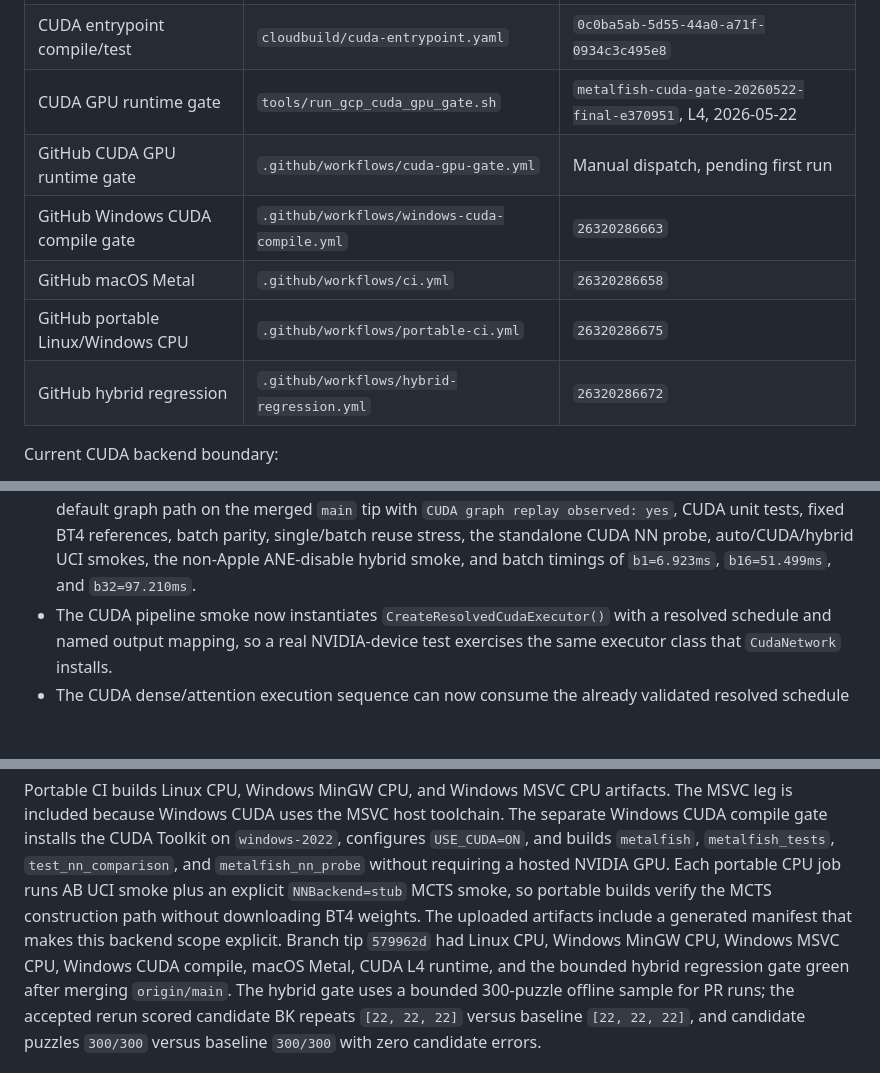
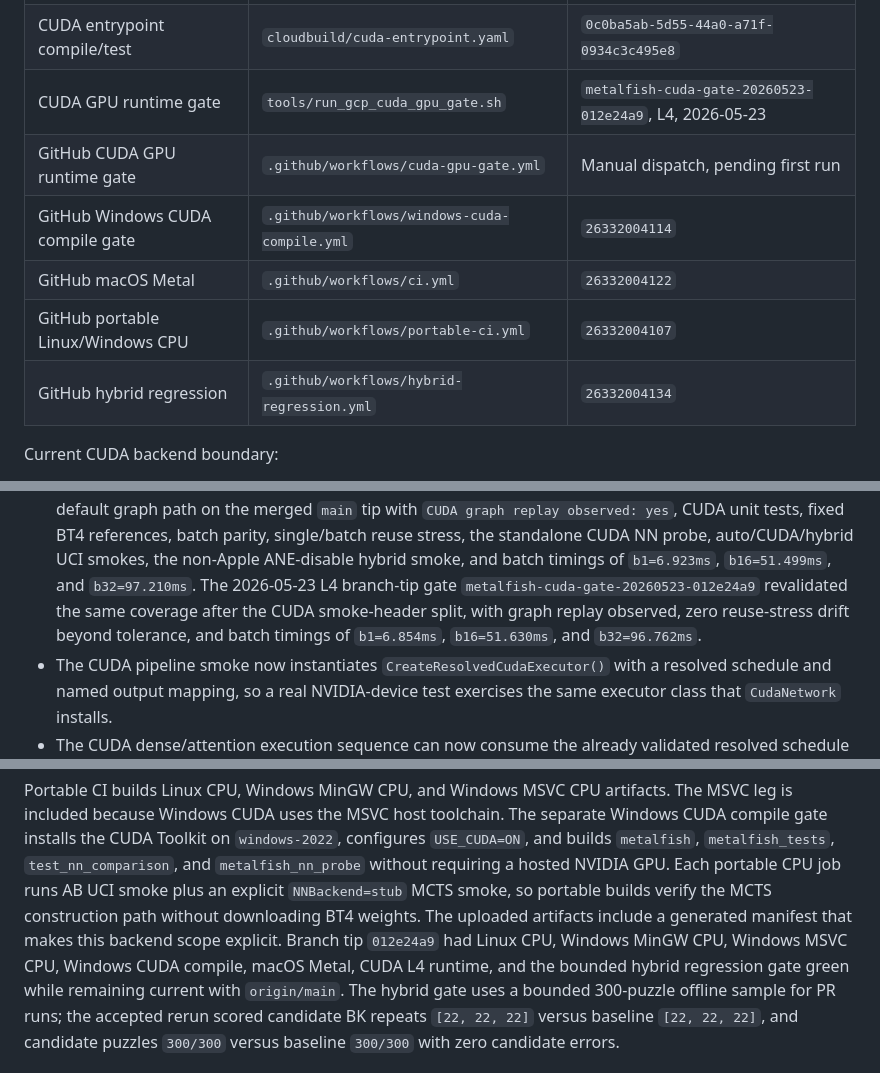
Before and after one commit to NripeshN/MetalFish, a Markdown page: docs/cross_platform_backend_plan.md, 3 parts joined by grey strips. GitHub-like rendering; blank space fills up the shorter version.

Commit message:
Record latest CUDA runtime gate

```diff
--- a/docs/cross_platform_backend_plan.md
+++ b/docs/cross_platform_backend_plan.md
@@ -104,12 +104,12 @@ Current remote gates:
 | --- | --- | --- |
 | Linux CPU build/test | `cloudbuild/linux-cpu.yaml` | `21729e08-bf3c-4b34-84a2-0d4c722e0167` |
 | CUDA entrypoint compile/test | `cloudbuild/cuda-entrypoint.yaml` | `0c0ba5ab-5d55-44a0-a71f-0934c3c495e8` |
-| CUDA GPU runtime gate | `tools/run_gcp_cuda_gpu_gate.sh` | `metalfish-cuda-gate-20260522-final-e370951`, L4, 2026-05-22 |
+| CUDA GPU runtime gate | `tools/run_gcp_cuda_gpu_gate.sh` | `metalfish-cuda-gate-20260523-012e24a9`, L4, 2026-05-23 |
 | GitHub CUDA GPU runtime gate | `.github/workflows/cuda-gpu-gate.yml` | Manual dispatch, pending first run |
-| GitHub Windows CUDA compile gate | `.github/workflows/windows-cuda-compile.yml` | `26320286663` |
-| GitHub macOS Metal | `.github/workflows/ci.yml` | `26320286658` |
-| GitHub portable Linux/Windows CPU | `.github/workflows/portable-ci.yml` | `26320286675` |
-| GitHub hybrid regression | `.github/workflows/hybrid-regression.yml` | `26320286672` |
+| GitHub Windows CUDA compile gate | `.github/workflows/windows-cuda-compile.yml` | `26332004114` |
+| GitHub macOS Metal | `.github/workflows/ci.yml` | `26332004122` |
+| GitHub portable Linux/Windows CPU | `.github/workflows/portable-ci.yml` | `26332004107` |
+| GitHub hybrid regression | `.github/workflows/hybrid-regression.yml` | `26332004134` |
 
 Current CUDA backend boundary:
 
@@ -481,6 +481,11 @@ Current CUDA backend boundary:
   batch parity, single/batch reuse stress, the standalone CUDA NN probe,
   auto/CUDA/hybrid UCI smokes, the non-Apple ANE-disable hybrid smoke, and
   batch timings of `b1=6.923ms`, `b16=51.499ms`, and `b32=97.210ms`.
+  The 2026-05-23 L4 branch-tip gate
+  `metalfish-cuda-gate-20260523-012e24a9` revalidated the same coverage after
+  the CUDA smoke-header split, with graph replay observed, zero reuse-stress
+  drift beyond tolerance, and batch timings of `b1=6.854ms`,
+  `b16=51.630ms`, and `b32=96.762ms`.
 - The CUDA pipeline smoke now instantiates `CreateResolvedCudaExecutor()` with
   a resolved schedule and named output mapping, so a real NVIDIA-device test
   exercises the same executor class that `CudaNetwork` installs.
@@ -591,9 +596,10 @@ requiring a hosted NVIDIA GPU. Each portable CPU job runs AB UCI smoke plus an
 explicit `NNBackend=stub` MCTS smoke, so portable builds verify the MCTS
 construction path without downloading BT4 weights. The uploaded artifacts
 include a generated manifest that makes this backend scope explicit. Branch tip
-`579962d` had Linux CPU, Windows MinGW CPU, Windows MSVC CPU, Windows CUDA
+`012e24a9` had Linux CPU, Windows MinGW CPU, Windows MSVC CPU, Windows CUDA
 compile, macOS Metal, CUDA L4 runtime, and the bounded hybrid regression gate
-green after merging `origin/main`. The hybrid gate uses a bounded 300-puzzle
+green while remaining current with `origin/main`. The hybrid gate uses a
+bounded 300-puzzle
 offline sample for PR runs; the accepted rerun scored candidate BK repeats
 `[22, 22, 22]` versus baseline `[22, 22, 22]`, and candidate puzzles `300/300`
 versus baseline `300/300` with zero candidate errors.
```
